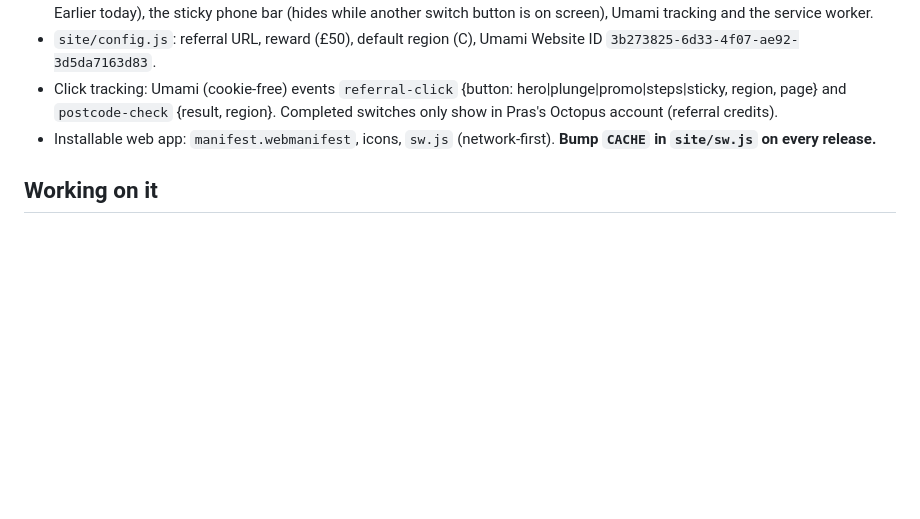
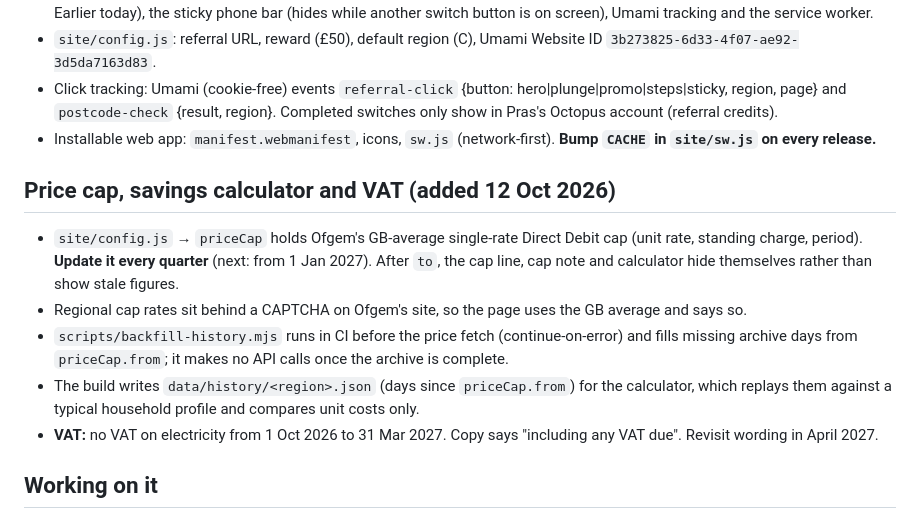
Before and after one commit to raopras/plunge-radar, a Markdown page: CLAUDE.md, the part around the change. GitHub-like rendering; blank space fills up the shorter version.

Commit message:
Document price cap upkeep, history backfill and VAT period
Co-Authored-By: Claude Opus 5.5 <noreply@anthropic.com>
Claude-Session: https://claude.ai/code/session_01UmBVVXdPezMyphu9gDxjWs

```diff
--- a/CLAUDE.md
+++ b/CLAUDE.md
@@ -39,6 +39,14 @@ GitHub Action (hourly 15:07–22:07 UTC + 00:07 UTC, on push, or by hand)
 - Click tracking: Umami (cookie-free) events `referral-click` {button: hero|plunge|promo|steps|sticky, region, page} and `postcode-check` {result, region}. Completed switches only show in Pras's Octopus account (referral credits).
 - Installable web app: `manifest.webmanifest`, icons, `sw.js` (network-first). **Bump `CACHE` in `site/sw.js` on every release.**
 
+## Price cap, savings calculator and VAT (added 12 Oct 2026)
+
+- `site/config.js` → `priceCap` holds Ofgem's GB-average single-rate Direct Debit cap (unit rate, standing charge, period). **Update it every quarter** (next: from 1 Jan 2027). After `to`, the cap line, cap note and calculator hide themselves rather than show stale figures.
+- Regional cap rates sit behind a CAPTCHA on Ofgem's site, so the page uses the GB average and says so.
+- `scripts/backfill-history.mjs` runs in CI before the price fetch (continue-on-error) and fills missing archive days from `priceCap.from`; it makes no API calls once the archive is complete.
+- The build writes `data/history/<region>.json` (days since `priceCap.from`) for the calculator, which replays them against a typical household profile and compares unit costs only.
+- **VAT:** no VAT on electricity from 1 Oct 2026 to 31 Mar 2027. Copy says "including any VAT due". Revisit wording in April 2027.
+
 ## Working on it
 
 - `npm test` (node:test; includes a mock-API end-to-end run, build checks and the SEO audit), `npm run build`, `npm run audit`, `npm run serve`.
```
